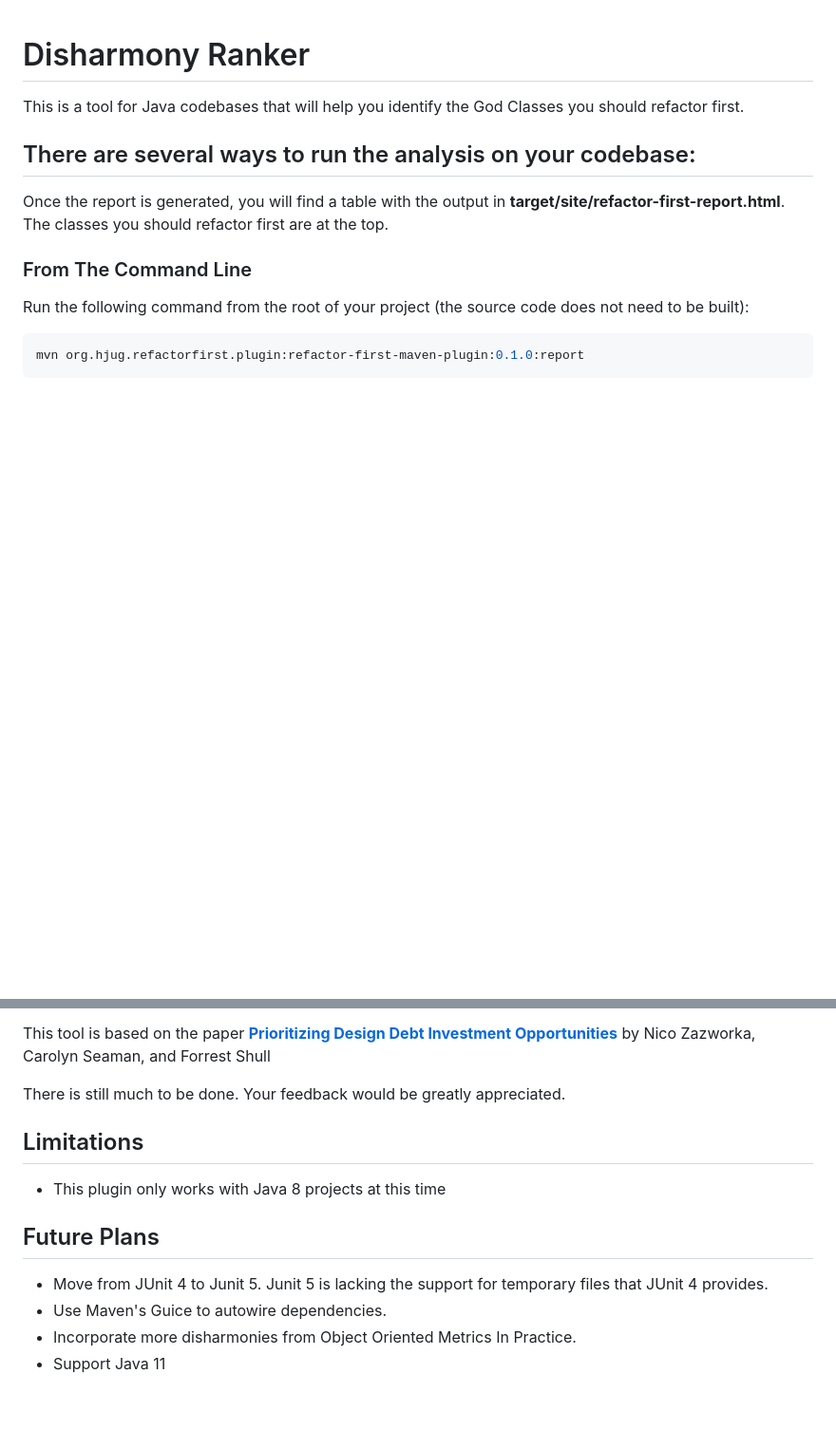
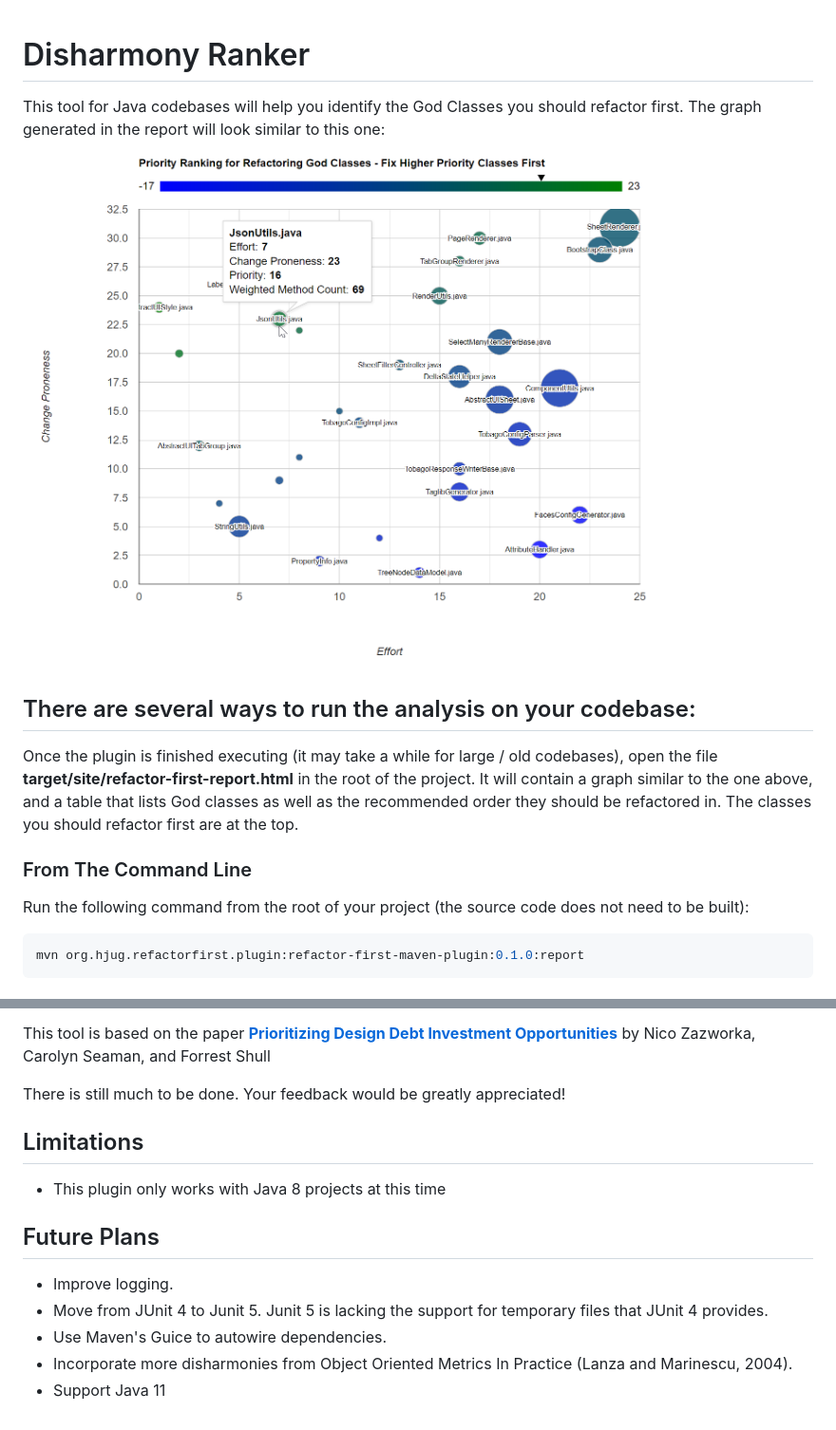
Before and after one commit to refactorfirst/RefactorFirst, a Markdown page: README.md, 2 parts joined by grey strips. Shown at 95% size. Rendered like a GitHub page; pictures changed too: RefactorFirst_Sample_Report.png (added); blank space fills up the shorter version.

```diff
--- a/README.md
+++ b/README.md
@@ -1,10 +1,12 @@
 # Disharmony Ranker
 
-This is a tool for Java codebases that will help you identify the God Classes you should refactor first.
+This tool for Java codebases will help you identify the God Classes you should refactor first.
+The graph generated in the report will look similar to this one:
+![image info](./RefactorFirst_Sample_Report.png)
 
 ## There are several ways to run the analysis on your codebase:
 
-Once the report is generated, you will find a table with the output in **target/site/refactor-first-report.html**.  The classes you should refactor first are at the top.
+Once the plugin is finished executing (it may take a while for large / old codebases), open the file **target/site/refactor-first-report.html** in the root of the project.  It will contain a graph similar to the one above, and a table that lists God classes as well as the recommended order they should be refactored in.  The classes you should refactor first are at the top.
 
 ### From The Command Line
 Run the following command from the root of your project (the source code does not need to be built):
@@ -49,13 +51,14 @@ This plugin will work on both single module and multi-module Maven projects.
 
 This tool is based on the paper **[Prioritizing Design Debt Investment Opportunities](https://dl.acm.org/doi/10.1145/1985362.1985372)** by Nico Zazworka, Carolyn Seaman, and Forrest Shull
 
-There is still much to be done.  Your feedback would be greatly appreciated.
+There is still much to be done.  Your feedback would be greatly appreciated!
 
 ## Limitations
 * This plugin only works with Java 8 projects at this time
 
 ## Future Plans
+* Improve logging.
 * Move from JUnit 4 to Junit 5.  Junit 5 is lacking the support for temporary files that JUnit 4 provides.
 * Use Maven's Guice to autowire dependencies.
-* Incorporate more disharmonies from Object Oriented Metrics In Practice.
+* Incorporate more disharmonies from Object Oriented Metrics In Practice (Lanza and Marinescu, 2004).
 * Support Java 11
```
